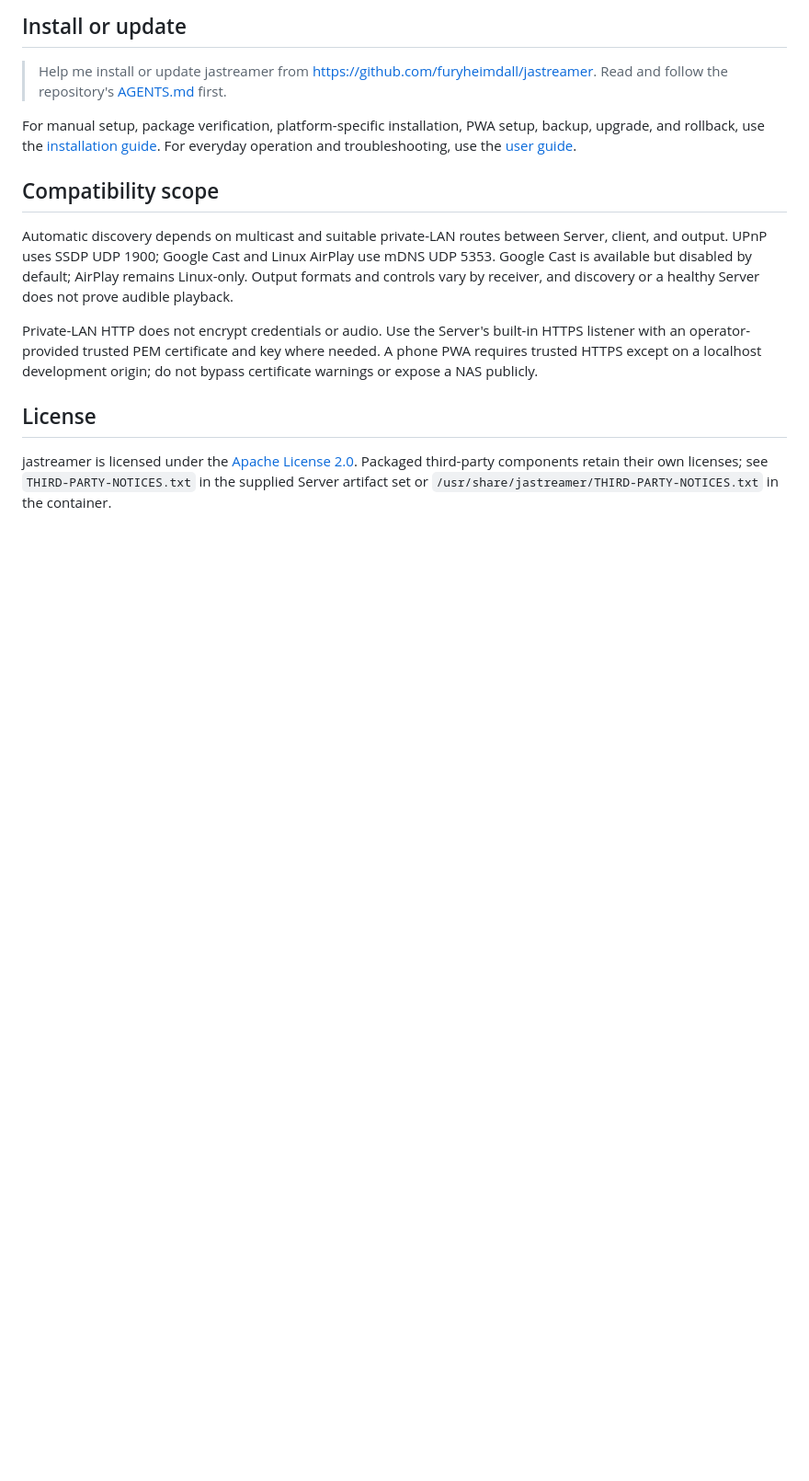
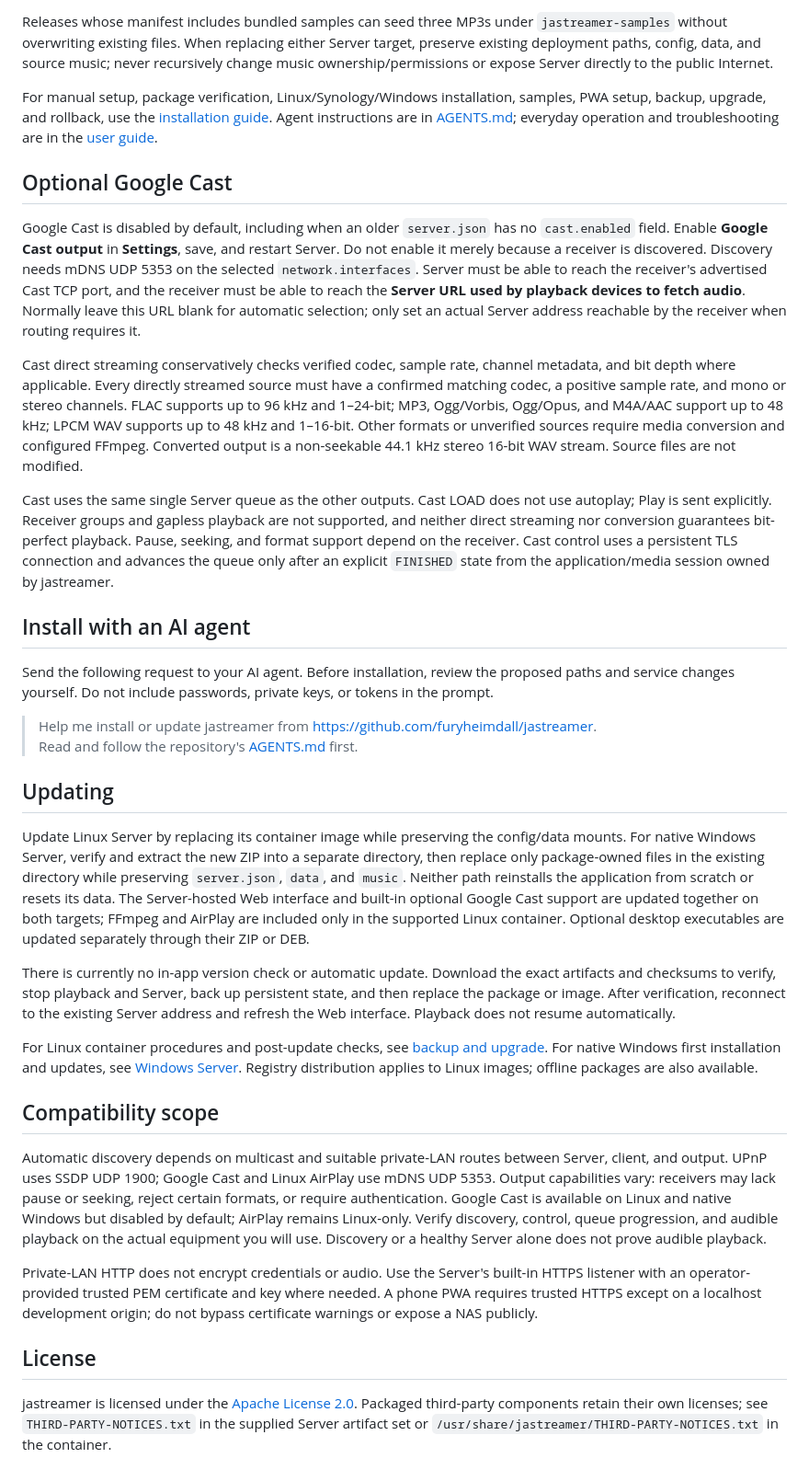
Before and after one commit to furyheimdall/jastreamer, a Markdown page: README.md, the part around one of its changes. Shown at 92% size. GitHub-like rendering; blank space fills up the shorter version.

```diff
--- a/README.md
+++ b/README.md
@@ -42,14 +48,34 @@ Verified releases can seed three test MP3s under `jastreamer-samples` without ov
 
-## Install or update
+Releases whose manifest includes bundled samples can seed three MP3s under `jastreamer-samples` without overwriting existing files. When replacing either Server target, preserve existing deployment paths, config, data, and source music; never recursively change music ownership/permissions or expose Server directly to the public Internet.
+
+For manual setup, package verification, Linux/Synology/Windows installation, samples, PWA setup, backup, upgrade, and rollback, use the [installation guide](INSTALL.md). Agent instructions are in [AGENTS.md](AGENTS.md); everyday operation and troubleshooting are in the [user guide](INSTRUCTION.md).
+
+## Optional Google Cast
+
+Google Cast is disabled by default, including when an older `server.json` has no `cast.enabled` field. Enable **Google Cast output** in **Settings**, save, and restart Server. Do not enable it merely because a receiver is discovered. Discovery needs mDNS UDP 5353 on the selected `network.interfaces`. Server must be able to reach the receiver's advertised Cast TCP port, and the receiver must be able to reach the **Server URL used by playback devices to fetch audio**. Normally leave this URL blank for automatic selection; only set an actual Server address reachable by the receiver when routing requires it.
+
+Cast direct streaming conservatively checks verified codec, sample rate, channel metadata, and bit depth where applicable. Every directly streamed source must have a confirmed matching codec, a positive sample rate, and mono or stereo channels. FLAC supports up to 96 kHz and 1–24-bit; MP3, Ogg/Vorbis, Ogg/Opus, and M4A/AAC support up to 48 kHz; LPCM WAV supports up to 48 kHz and 1–16-bit. Other formats or unverified sources require media conversion and configured FFmpeg. Converted output is a non-seekable 44.1 kHz stereo 16-bit WAV stream. Source files are not modified.
+
+Cast uses the same single Server queue as the other outputs. Cast LOAD does not use autoplay; Play is sent explicitly. Receiver groups and gapless playback are not supported, and neither direct streaming nor conversion guarantees bit-perfect playback. Pause, seeking, and format support depend on the receiver. Cast control uses a persistent TLS connection and advances the queue only after an explicit `FINISHED` state from the application/media session owned by jastreamer.
+
+## Install with an AI agent
+
+Send the following request to your AI agent. Before installation, review the proposed paths and service changes yourself. Do not include passwords, private keys, or tokens in the prompt.
 
 > Help me install or update jastreamer from https://github.com/furyheimdall/jastreamer.
 > Read and follow the repository's [AGENTS.md](AGENTS.md) first.
 
-For manual setup, package verification, platform-specific installation, PWA setup, backup, upgrade, and rollback, use the [installation guide](INSTALL.md). For everyday operation and troubleshooting, use the [user guide](INSTRUCTION.md).
+## Updating
+
+Update Linux Server by replacing its container image while preserving the config/data mounts. For native Windows Server, verify and extract the new ZIP into a separate directory, then replace only package-owned files in the existing directory while preserving `server.json`, `data`, and `music`. Neither path reinstalls the application from scratch or resets its data. The Server-hosted Web interface and built-in optional Google Cast support are updated together on both targets; FFmpeg and AirPlay are included only in the supported Linux container. Optional desktop executables are updated separately through their ZIP or DEB.
+
+There is currently no in-app version check or automatic update. Download the exact artifacts and checksums to verify, stop playback and Server, back up persistent state, and then replace the package or image. After verification, reconnect to the existing Server address and refresh the Web interface. Playback does not resume automatically.
+
+For Linux container procedures and post-update checks, see [backup and upgrade](INSTALL.md#backup-and-upgrade). For native Windows first installation and updates, see [Windows Server](INSTALL.md#windows-server). Registry distribution applies to Linux images; offline packages are also available.
 
 ## Compatibility scope
 
-Automatic discovery depends on multicast and suitable private-LAN routes between Server, client, and output. UPnP uses SSDP UDP 1900; Google Cast and Linux AirPlay use mDNS UDP 5353. Google Cast is available but disabled by default; AirPlay remains Linux-only. Output formats and controls vary by receiver, and discovery or a healthy Server does not prove audible playback.
+Automatic discovery depends on multicast and suitable private-LAN routes between Server, client, and output. UPnP uses SSDP UDP 1900; Google Cast and Linux AirPlay use mDNS UDP 5353. Output capabilities vary: receivers may lack pause or seeking, reject certain formats, or require authentication. Google Cast is available on Linux and native Windows but disabled by default; AirPlay remains Linux-only. Verify discovery, control, queue progression, and audible playback on the actual equipment you will use. Discovery or a healthy Server alone does not prove audible playback.
 
 Private-LAN HTTP does not encrypt credentials or audio. Use the Server's built-in HTTPS listener with an operator-provided trusted PEM certificate and key where needed. A phone PWA requires trusted HTTPS except on a localhost development origin; do not bypass certificate warnings or expose a NAS publicly.
 
```
Also changed, not shown: other parts of README.md (+14 -8 lines), README.ko.md (+17 -7 lines).
